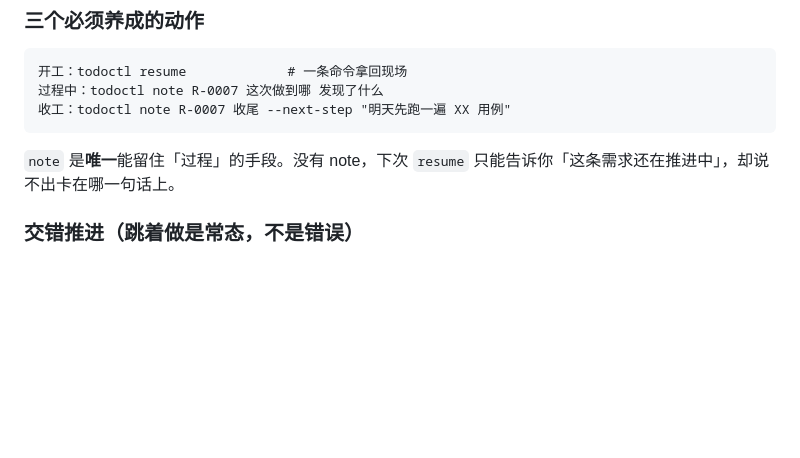
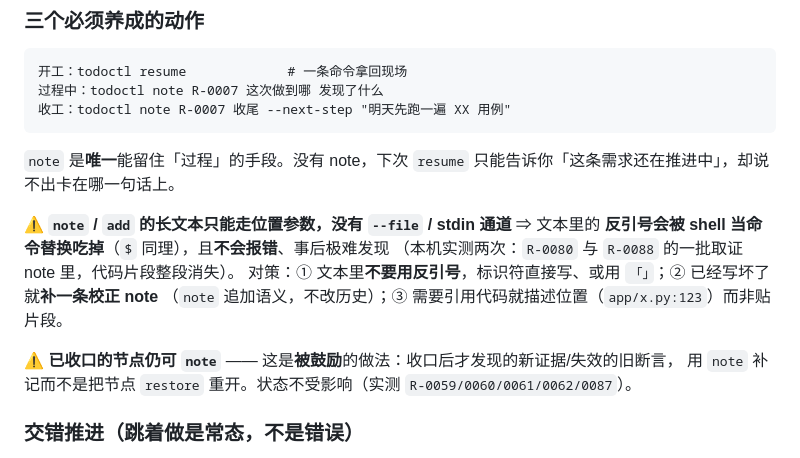
Before and after one commit to putaomeiyoupi/req-tree, a Markdown page: SKILL.md, the part around one of its changes. Rendered like a GitHub page; blank space fills up the shorter version.

````diff
--- a/SKILL.md
+++ b/SKILL.md
@@ -127,6 +127,15 @@ agent_created: true
 ```
 
 `note` 是**唯一**能留住「过程」的手段。没有 note，下次 `resume` 只能告诉你「这条需求还在推进中」，却说不出卡在哪一句话上。
+
+⚠️ **`note` / `add` 的长文本只能走位置参数，没有 `--file` / stdin 通道** ⇒ 文本里的
+**反引号会被 shell 当命令替换吃掉**（`$` 同理），且**不会报错**、事后极难发现
+（本机实测两次：`R-0080` 与 `R-0088` 的一批取证 note 里，代码片段整段消失）。
+对策：① 文本里**不要用反引号**，标识符直接写、或用 `「」`；② 已经写坏了就**补一条校正 note**
+（`note` 追加语义，不改历史）；③ 需要引用代码就描述位置（`app/x.py:123`）而非贴片段。
+
+⚠️ **已收口的节点仍可 `note`** —— 这是**被鼓励**的做法：收口后才发现的新证据/失效的旧断言，
+用 `note` 补记而不是把节点 `restore` 重开。状态不受影响（实测 `R-0059/0060/0061/0062/0087`）。
 
 ### 交错推进（跳着做是常态，不是错误）
 
````
Also changed, not shown: other parts of SKILL.md (+8 -0 lines), references/schema.md (+1 -1 lines).
